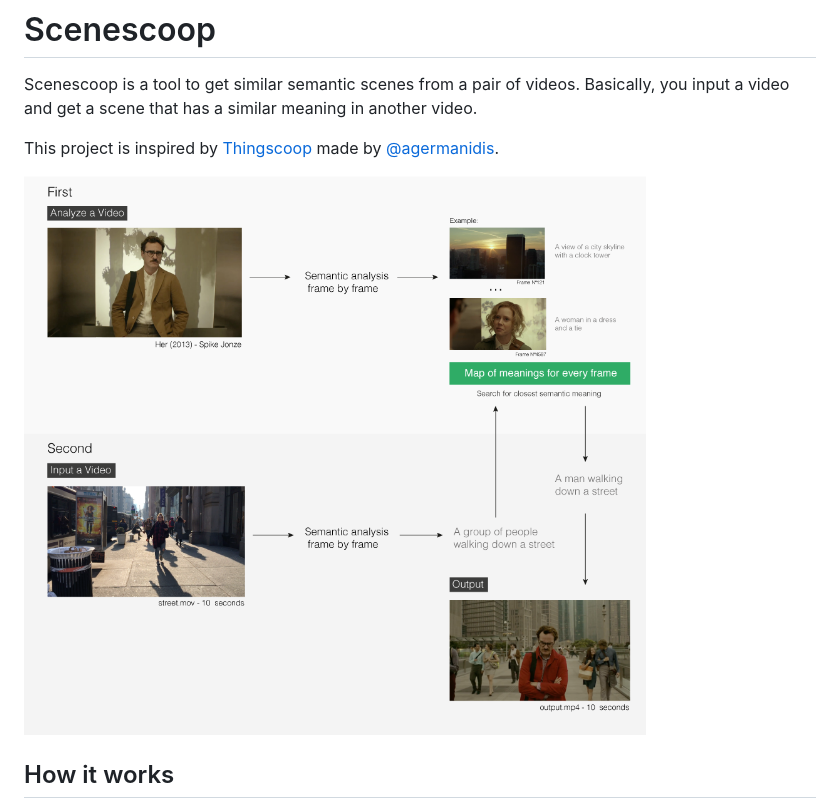
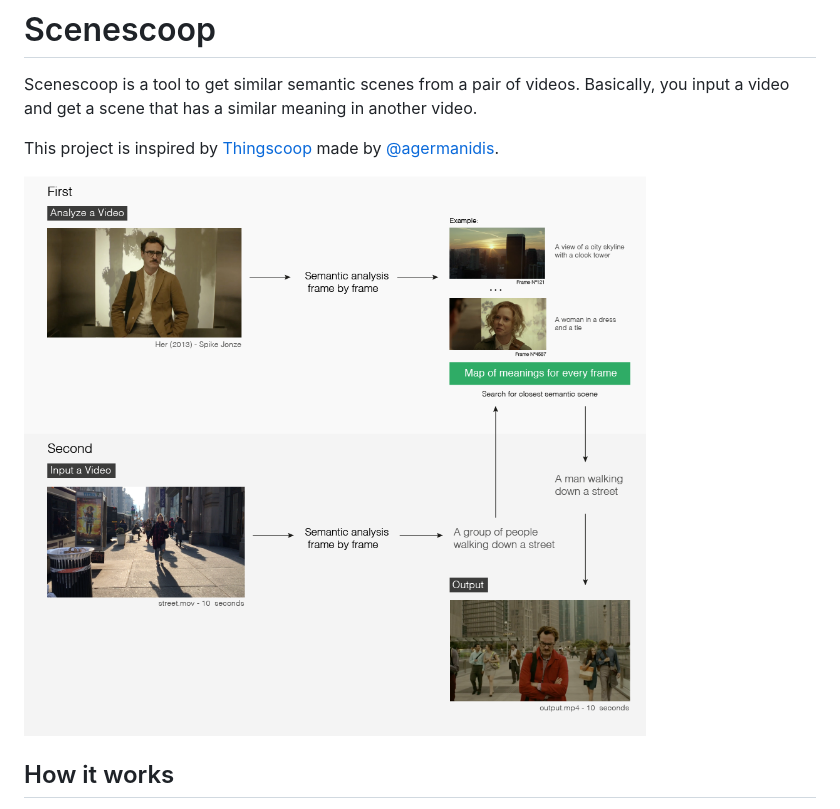
Before and after one commit to cvalenzuela/scenescoop, a Markdown page: README.md, the part around the change. Rendered like a GitHub page; pictures changed too: description2.png (deleted), img.png (added).

Commit message:
change image

```diff
--- a/README.md
+++ b/README.md
@@ -4,7 +4,7 @@ Scenescoop is a tool to get similar semantic scenes from a pair of videos. Basic
 
 This project is inspired by [Thingscoop](https://github.com/agermanidis/thingscoop) made by [@agermanidis](https://github.com/agermanidis).
 
-![description2](description2.png)
+![description](img.png)
 
 ## How it works
 
```
